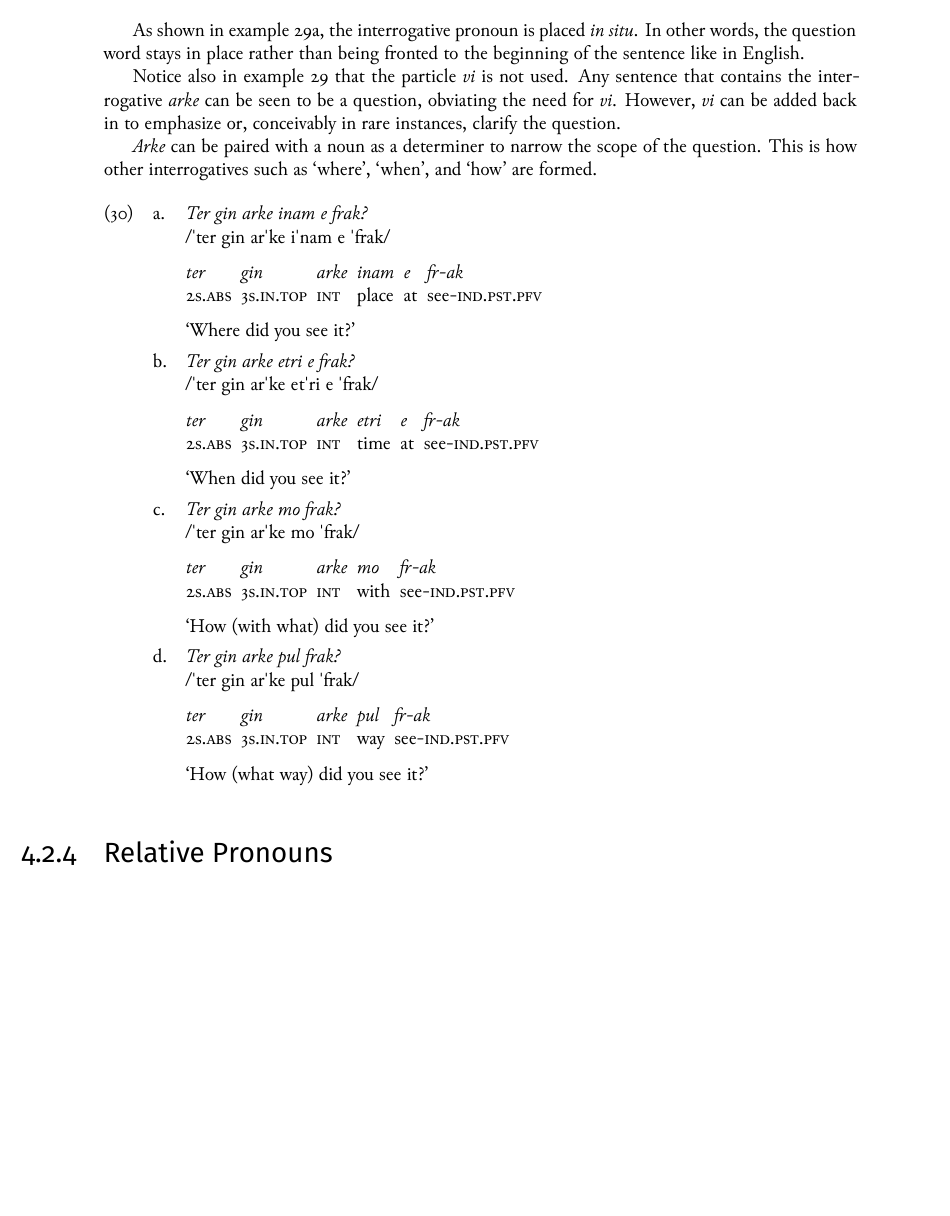
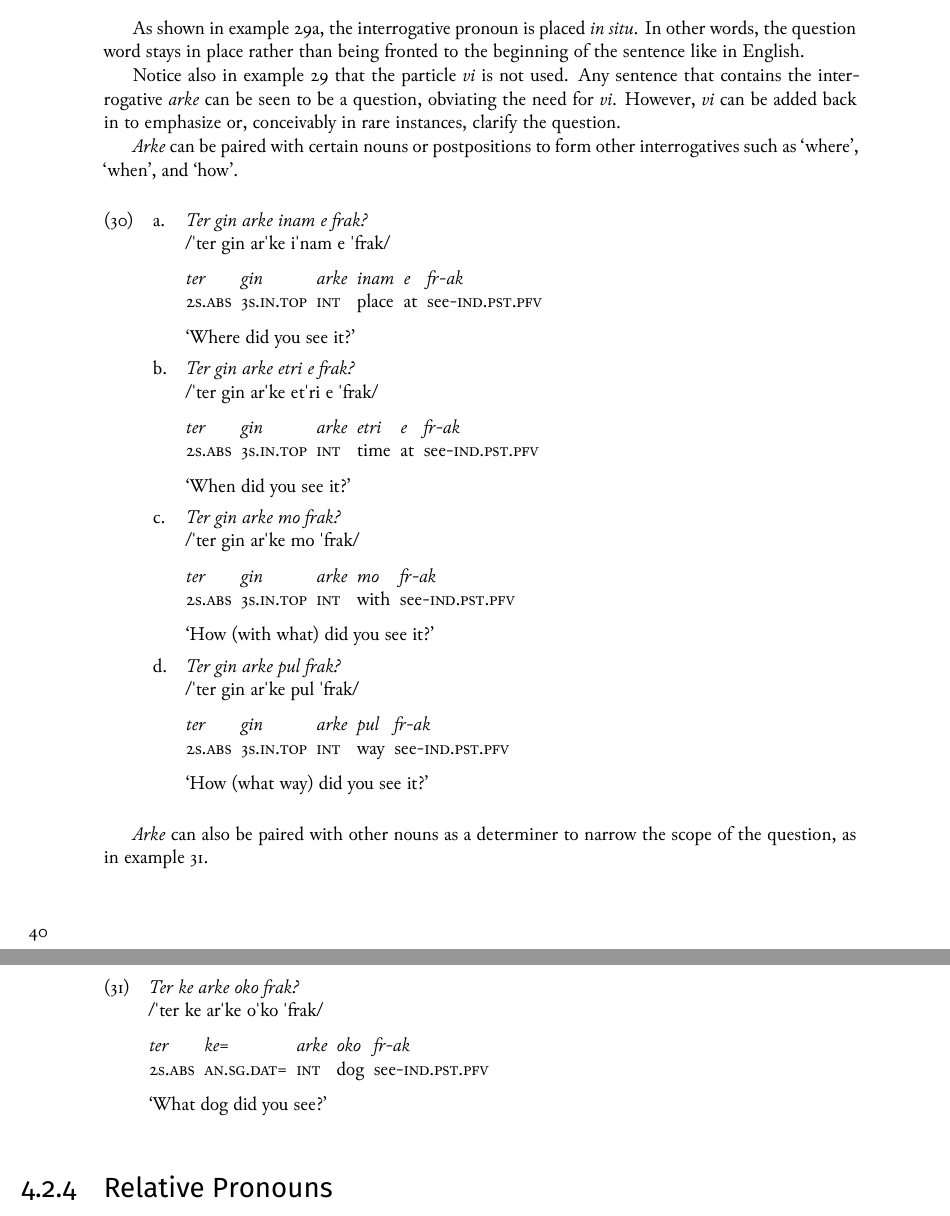
Before and after one commit to nai888/ardusa, a LaTeX thesis (Ardusa.tex, which reads Chapters/Tavonic/grammatical-categories.tex): part of page 56 of 152 before the commit and two parts of pages 56 and 57 of 154 after it, the two joined at a grey line, cut so that both start at the same text, the shorter picture padded with empty space. The pictures show the PDF file Ardusa.pdf that the author committed with the source.

Commit message:
Finish interrogative determiners

```diff
--- a/Chapters/Tavonic/grammatical-categories.tex
+++ b/Chapters/Tavonic/grammatical-categories.tex
@@ -697,7 +697,7 @@ As shown in example~\getfullref{ex:tvk-int-pronoun.obj}, the interrogative prono
 
 Notice also in example~\getref{ex:tvk-int-pronoun} that the particle \fw{vi} is not used. Any sentence that contains the interrogative \fw{arke} can be seen to be a question, obviating the need for \fw{vi}. However, \fw{vi} can be added back in to emphasize or, conceivably in rare instances, clarify the question.
 
-\fw{Arke} can be paired with a noun as a determiner to narrow the scope of the question. This is how other interrogatives such as \defn{where}, \defn{when}, and \defn{how} are formed.
+\fw{Arke} can be paired with certain nouns or postpositions to form other interrogatives such as \defn{where}, \defn{when}, and \defn{how}.
 
 \pex<ex:tvk-int-pronoun-others>
 	\a<where>\begingl
@@ -727,6 +727,18 @@ Notice also in example~\getref{ex:tvk-int-pronoun} that the particle \fw{vi} is
 		\gla ter gin arke pul fr-ak//
 		\glb \Sps.\Abs{} \Tps.\In.\Top{} \Int{} way see-\Ind.\Pst.\Pfv//
 		\glft\defn{How (what way) did you see it?}//
+	\endgl
+\xe
+
+\fw{Arke} can also be paired with other nouns as a determiner to narrow the scope of the question, as in example~\getref{ex:tvk-int-det}.
+
+\ex<ex:tvk-int-det>
+	\begingl
+		\glpreamble\fw{Ter ke arke oko frak?}\\
+		\phnm{\pstrs ter ke ar\pstrs ke o\pstrs ko \pstrs frak}//
+		\gla ter ke= arke oko fr-ak//
+		\glb \Sps.\Abs{} \An.\Sg.\Dat= \Int{} dog see-\Ind.\Pst.\Pfv//
+		\glft\defn{What dog did you see?}//
 	\endgl
 \xe
 
```
Also changed, not shown: Ardusa-tags.tex (+1 -0 lines), Ardusa.pdf.
